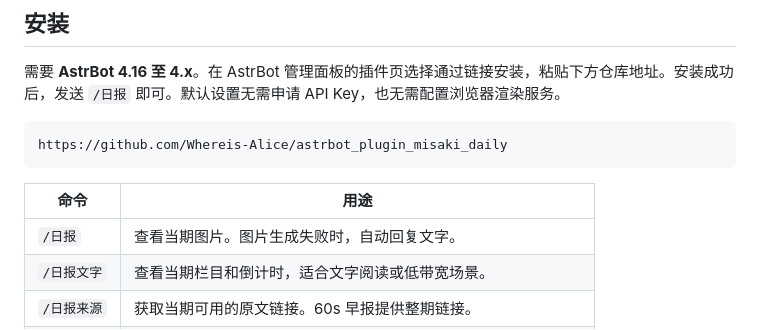
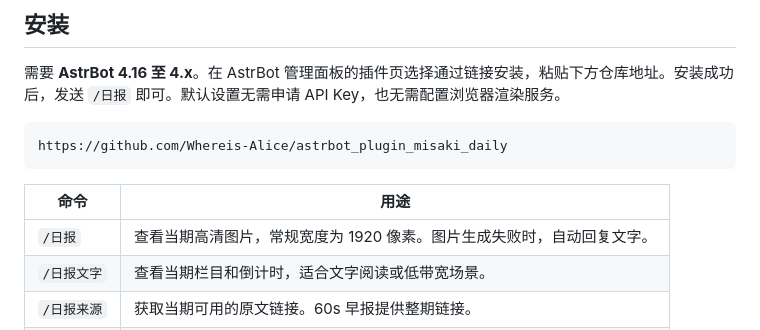
Before and after one commit to Whereis-Alice/astrbot_plugin_misaki_daily, a Markdown page: README.md, the part around the change. Drawn GitHub-style.

```diff
--- a/README.md
+++ b/README.md
@@ -23,7 +23,7 @@ https://github.com/Whereis-Alice/astrbot_plugin_misaki_daily
 
 | 命令 | 用途 |
 | --- | --- |
-| `/日报` | 查看当期图片。图片生成失败时，自动回复文字。 |
+| `/日报` | 查看当期高清图片，常规宽度为 1920 像素。图片生成失败时，自动回复文字。 |
 | `/日报文字` | 查看当期栏目和倒计时，适合文字阅读或低带宽场景。 |
 | `/日报来源` | 获取当期可用的原文链接。60s 早报提供整期链接。 |
 | `/日报会话` | AstrBot 管理员在接收推送的群里执行，复制返回的完整会话标识。 |
```
Also changed, not shown: CHANGELOG.md (+5 -0 lines), assets/preview.jpg, 7 other files.
